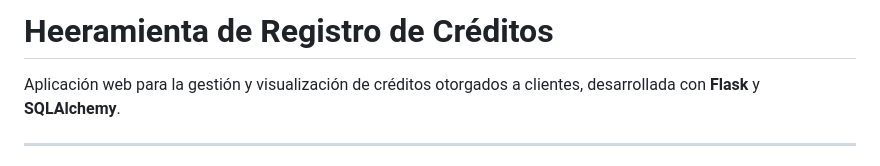
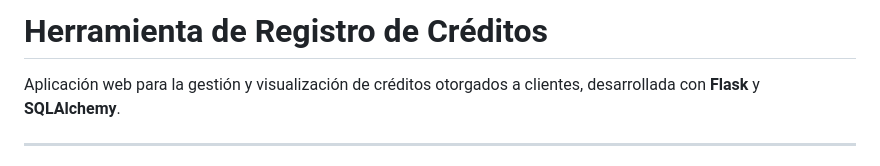
Before and after one commit to AsafArevir/creditos, a Markdown page: README.md, the part around the change. Rendered like a GitHub page.

Commit message:
Correccion Documentacion

```diff
--- a/README.md
+++ b/README.md
@@ -1,4 +1,4 @@
-# Heeramienta de Registro de Créditos
+# Herramienta de Registro de Créditos
 
 Aplicación web para la gestión y visualización de créditos otorgados a clientes, desarrollada con **Flask** y **SQLAlchemy**.
 
```
